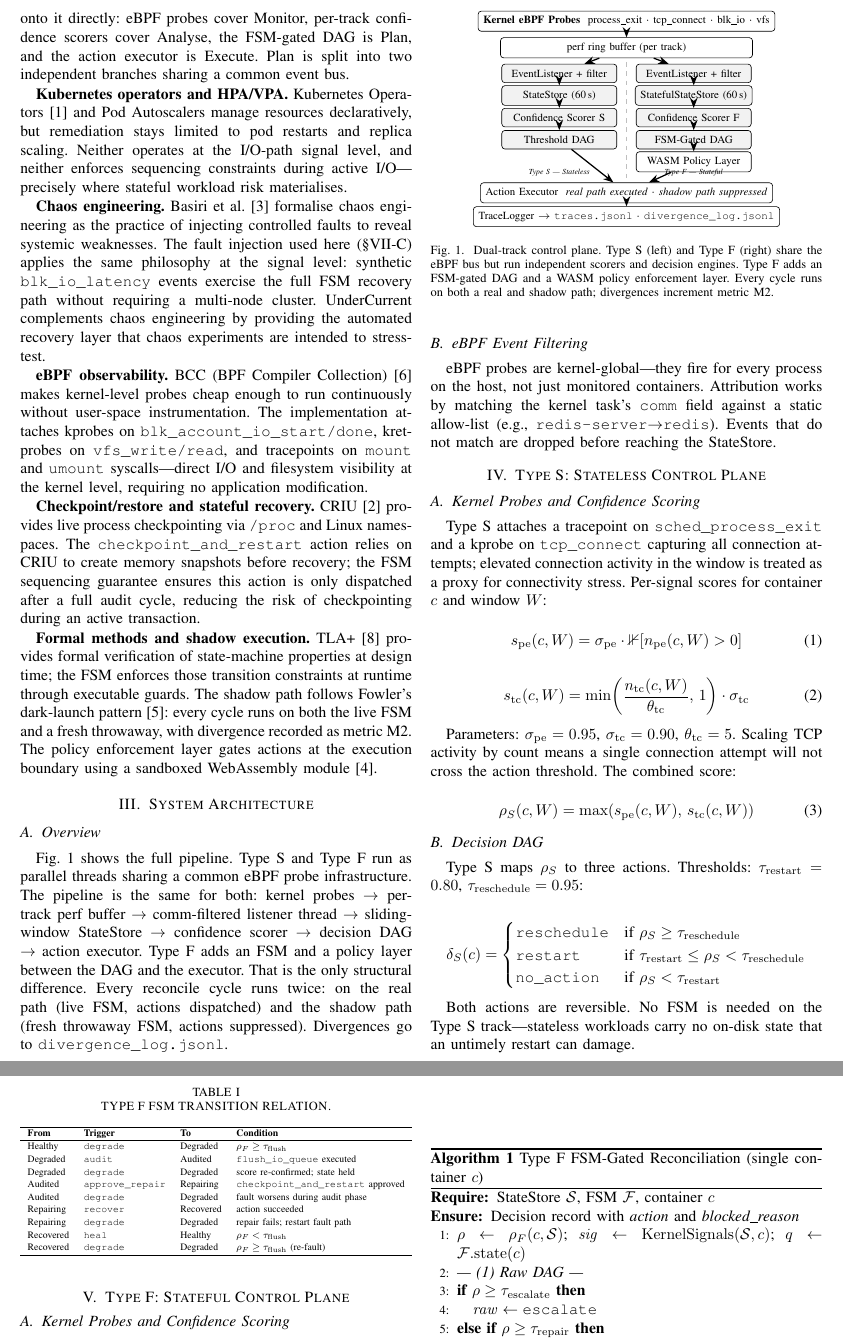
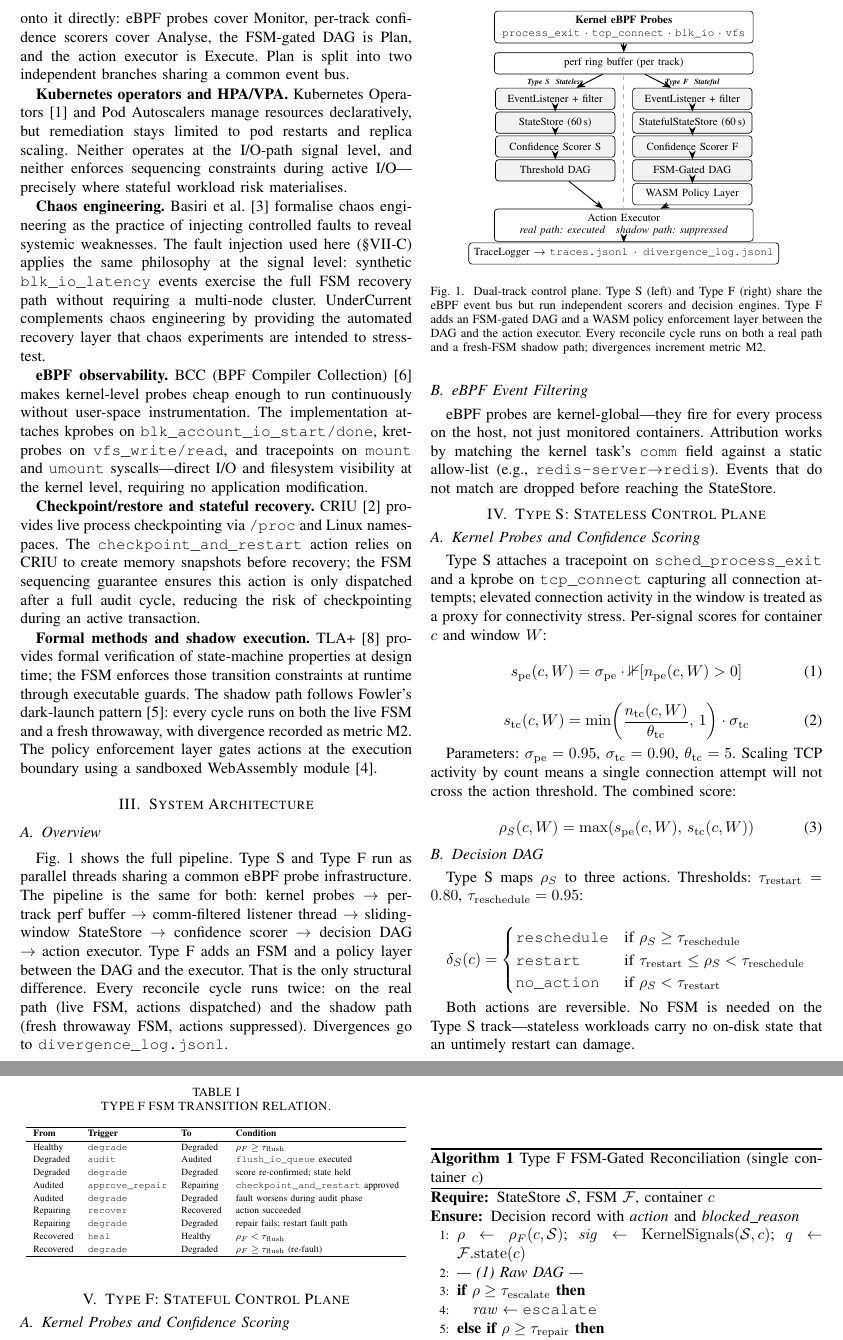
Before and after one commit to 825pranav/UnderCurrent, a LaTeX paper (paper/IEEE2.tex): two parts of pages 2 and 3 of 8, joined at a grey line, cut so that both start at the same text. Compiled offline with pdfLaTeX.

Commit message:
paper: fix all figure and table spacing in IEEE2.tex
Fig 1 (architecture):
- Top eBPF probe node split to two lines so text fits within column
  width (was ~6.5 cm of text in a 5.7 cm minimum-width node)
- Track column headers (Type S / Type F) added above per-track boxes
- Action Executor node split to two lines; old single-line overflowed
- Box sizes increased to 2.70 cm / 0.48 cm for cleaner proportions
- Divider repositioned to match new y-coordinates (2.30 → -0.68)
- \vspace{2pt} added between figure and caption

Fig 2 (FSM state machine):
- Scale bumped from 0.92 to 0.96 for better readability
- State node minimum width/height increased to 1.65/0.50 cm
- Arrow style changed to semithick (matches Fig 1)
- Label inner sep increased to 1pt so text clears arcs

Fig 3 (MTTR bar chart):
- y-axis range tightened from [10.0, 11.0] to [10.20, 10.62] so
  the bar fills the chart area rather than sitting in the bottom third
- Bar width increased to 0.80 cm; chart height to 5.2 cm
- y-ticks at 0.10 s intervals; fixed-precision labels

Tables:
- Table I (FSM): arraystretch 1.15 → 1.20; resizebox 0.97\columnwidth
- Table II (scenarios): arraystretch 1.15 → 1.20; tabcolsep 7pt
- Table IV (ablation): arraystretch added (was default 1.0)
- Table VI (overhead): arraystretch added (was default 1.0)

```diff
--- a/paper/IEEE2.tex
+++ b/paper/IEEE2.tex
@@ -102,36 +102,37 @@ eBPF probes are kernel-global---they fire for every process on the host, not jus
 \centering
 \begin{tikzpicture}[
   font=\scriptsize,
-  box/.style={draw, rounded corners=2pt, minimum width=2.6cm,
-              minimum height=0.42cm, align=center, fill=white},
-  sbox/.style={draw, rounded corners=2pt, minimum width=2.6cm,
-               minimum height=0.42cm, align=center, fill=gray!10},
-  arr/.style={->,>=Stealth, thick},
-  wide/.style={draw, rounded corners=2pt, minimum width=5.7cm,
-               minimum height=0.42cm, align=center, fill=white},
+  box/.style={draw, rounded corners=2pt, minimum width=2.70cm,
+              minimum height=0.48cm, align=center, fill=white},
+  sbox/.style={draw, rounded corners=2pt, minimum width=2.70cm,
+               minimum height=0.48cm, align=center, fill=gray!10},
+  arr/.style={->,>=Stealth, semithick},
+  wide/.style={draw, rounded corners=2pt, minimum width=5.85cm,
+               minimum height=0.48cm, align=center, fill=white},
 ]
-% ---- Kernel layer ----
-\node[wide] (ebpf) at (0, 3.0)
-  {\textbf{Kernel eBPF Probes}~~process\_exit $\cdot$ tcp\_connect $\cdot$ blk\_io $\cdot$ vfs};
+% ---- Kernel layer (two-line node so text fits in column width) ----
+\node[wide, minimum height=0.72cm] (ebpf) at (0, 3.40)
+  {\textbf{Kernel eBPF Probes}\\
+   \texttt{process\_exit} $\cdot$ \texttt{tcp\_connect} $\cdot$ \texttt{blk\_io} $\cdot$ \texttt{vfs}};
 
 % ---- perf buffer ----
-\node[wide] (buf) at (0, 2.4) {perf ring buffer (per track)};
+\node[wide] (buf) at (0, 2.58) {perf ring buffer (per track)};
 \draw[arr] (ebpf) -- (buf);
 
+% ---- Track column headers (outside arrow paths) ----
+\node[font=\tiny\bfseries\itshape] at (-1.55, 2.14) {Type~S~~Stateless};
+\node[font=\tiny\bfseries\itshape] at ( 1.55, 2.14) {Type~F~~Stateful};
+
 % ---- Two tracks side by side ----
-\node[sbox] (esS)  at (-1.52, 1.82) {EventListener~+~filter};
-\node[sbox] (esF)  at ( 1.52, 1.82) {EventListener~+~filter};
-\node[sbox] (ssS)  at (-1.52, 1.32) {StateStore (60\,s)};
-\node[sbox] (ssF)  at ( 1.52, 1.32) {StatefulStateStore (60\,s)};
-\node[sbox] (scS)  at (-1.52, 0.82) {Confidence Scorer S};
-\node[sbox] (scF)  at ( 1.52, 0.82) {Confidence Scorer F};
-\node[sbox] (dagS) at (-1.52, 0.32) {Threshold DAG};
-\node[sbox] (dagF) at ( 1.52, 0.32) {FSM-Gated DAG};
-\node[box]  (pol)  at ( 1.52,-0.18) {WASM Policy Layer};
-
-% Type labels
-\node[font=\tiny\itshape] at (-1.52,-0.42) {Type S --- Stateless};
-\node[font=\tiny\itshape] at ( 1.52,-0.42) {Type F --- Stateful};
+\node[sbox] (esS)  at (-1.55, 1.78) {EventListener~+~filter};
+\node[sbox] (esF)  at ( 1.55, 1.78) {EventListener~+~filter};
+\node[sbox] (ssS)  at (-1.55, 1.24) {StateStore (60\,s)};
+\node[sbox] (ssF)  at ( 1.55, 1.24) {StatefulStateStore (60\,s)};
+\node[sbox] (scS)  at (-1.55, 0.70) {Confidence Scorer~S};
+\node[sbox] (scF)  at ( 1.55, 0.70) {Confidence Scorer~F};
+\node[sbox] (dagS) at (-1.55, 0.16) {Threshold DAG};
+\node[sbox] (dagF) at ( 1.55, 0.16) {FSM-Gated DAG};
+\node[box]  (pol)  at ( 1.55,-0.38) {WASM Policy Layer};
 
 % Vertical arrows within each track
 \foreach \a/\b in {buf/esS, esS/ssS, ssS/scS, scS/dagS}
@@ -140,20 +141,22 @@ eBPF probes are kernel-global---they fire for every process on the host, not jus
   \draw[arr] (\a) -- (\b);
 
 % ---- Shared action executor ----
-\node[wide] (exec) at (0,-0.88)
-  {Action Executor~~\textit{real path executed $\cdot$ shadow path suppressed}};
+\node[wide, minimum height=0.64cm] (exec) at (0,-1.08)
+  {Action Executor\\
+   \textit{real path: executed\quad shadow path: suppressed}};
 \draw[arr] (dagS) -- (exec);
 \draw[arr] (pol)  -- (exec);
 
 % ---- Output ----
-\node[wide] (trace) at (0,-1.42)
-  {TraceLogger $\rightarrow$ \texttt{traces.jsonl} $\cdot$ \texttt{divergence\_log.jsonl}};
+\node[wide] (trace) at (0,-1.72)
+  {TraceLogger $\rightarrow$ \texttt{traces.jsonl} \,$\cdot$\, \texttt{divergence\_log.jsonl}};
 \draw[arr] (exec) -- (trace);
 
-% Vertical divider between tracks
-\draw[dashed, gray!50] (0, 2.08) -- (0, -0.55);
+% Vertical divider between the two tracks
+\draw[dashed, gray!60] (0, 2.30) -- (0, -0.68);
 \end{tikzpicture}
-\caption{Dual-track control plane. Type~S (left) and Type~F (right) share the eBPF bus but run independent scorers and decision engines. Type~F adds an FSM-gated DAG and a WASM policy enforcement layer. Every cycle runs on both a real and shadow path; divergences increment metric~M2.}
+\vspace{2pt}
+\caption{Dual-track control plane. Type~S (left) and Type~F (right) share the eBPF event bus but run independent scorers and decision engines. Type~F adds an FSM-gated DAG and a WASM policy enforcement layer between the DAG and the action executor. Every reconcile cycle runs on both a real path and a fresh-FSM shadow path; divergences increment metric~M2.}
 \label{fig:arch}
 \end{figure}
 
@@ -233,8 +236,8 @@ Table~\ref{tab:fsm} and Fig.~\ref{fig:fsm} give the full transition relation. Th
 \caption{TYPE F FSM TRANSITION RELATION.}
 \label{tab:fsm}
 \centering
-\renewcommand{\arraystretch}{1.15}
-\resizebox{\columnwidth}{!}{%
+\renewcommand{\arraystretch}{1.20}
+\resizebox{0.97\columnwidth}{!}{%
 \begin{tabular}{llll}
 \hline
 \textbf{From} & \textbf{Trigger} & \textbf{To} & \textbf{Condition} \\
```
Also changed, not shown: paper/IEEE2.tex (30 more changed lines).
